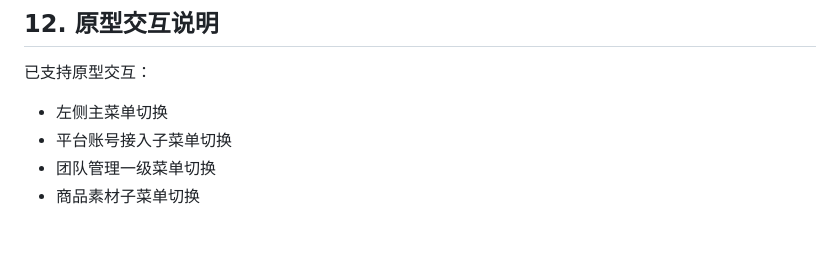
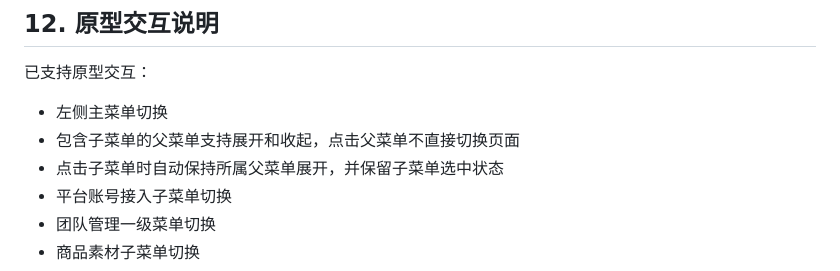
Before and after one commit to YeChangMian/ai-banbo-admin-prototype, a Markdown page: PRD.md, the part around the change. Rendered like a GitHub page; blank space fills up the shorter version.

Commit message:
Add collapsible parent navigation

```diff
--- a/PRD.md
+++ b/PRD.md
@@ -998,6 +998,8 @@ AI 搭配任务流程：
 
 已支持原型交互：
 - 左侧主菜单切换
+- 包含子菜单的父菜单支持展开和收起，点击父菜单不直接切换页面
+- 点击子菜单时自动保持所属父菜单展开，并保留子菜单选中状态
 - 平台账号接入子菜单切换
 - 团队管理一级菜单切换
 - 商品素材子菜单切换
```
